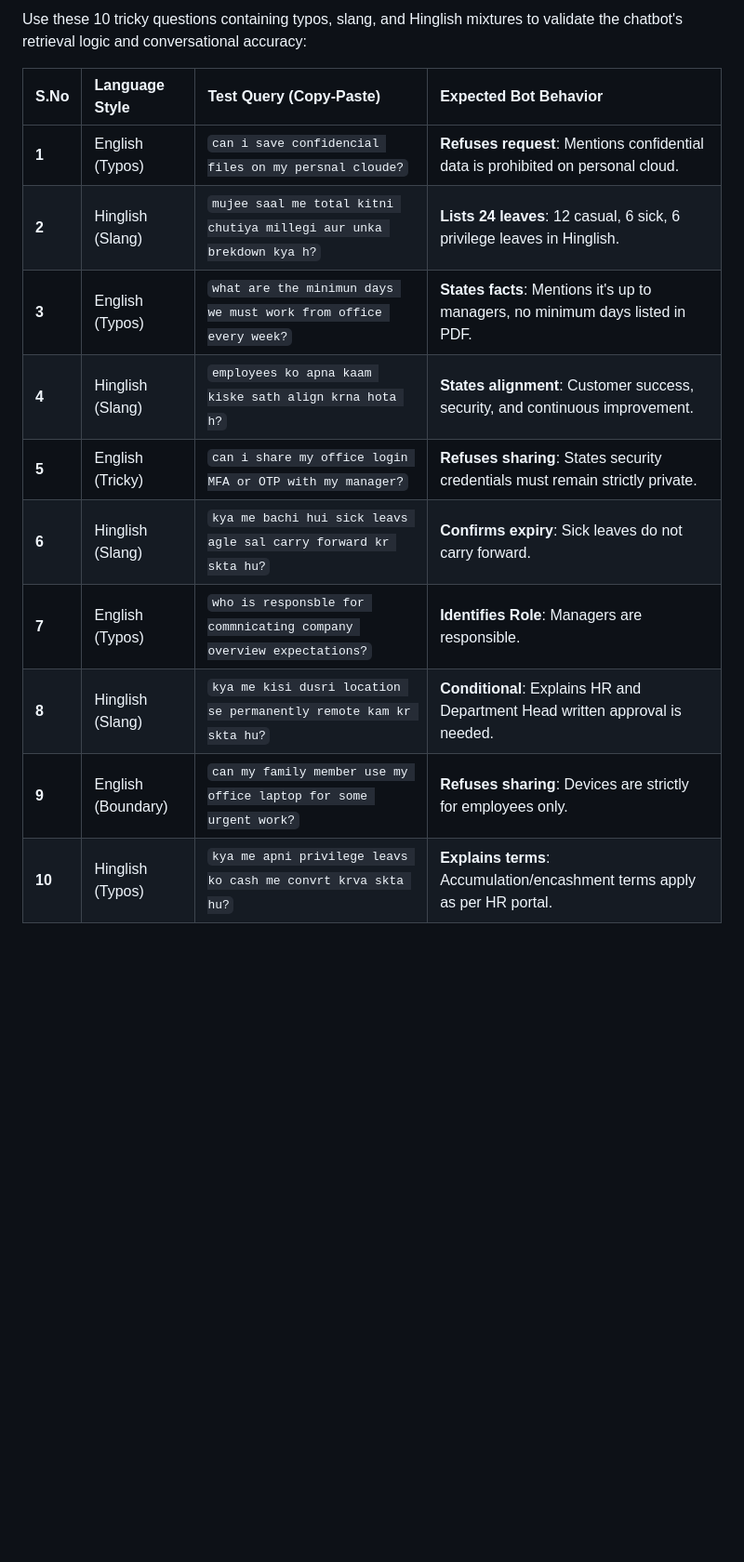
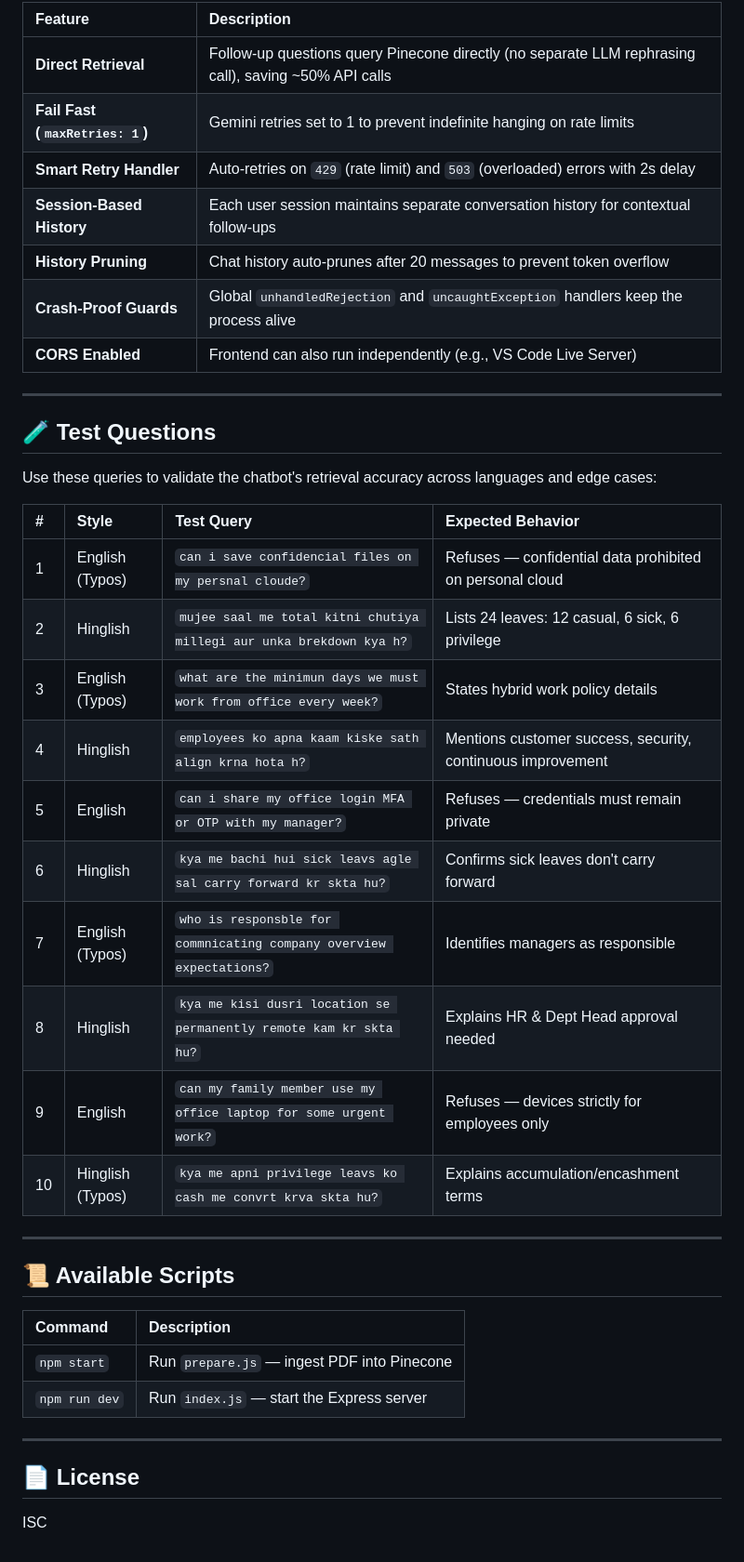
Before and after one commit to ankurkushwaha809/Company-Chatbot, a Markdown page: README.md, the part around one of its changes. Shown at 93% size. Drawn GitHub-style; blank space fills up the shorter version.

```diff
--- a/README.md
+++ b/README.md
@@ -161,15 +144,44 @@ We have implemented advanced production-level optimizations for optimal reliabil
 
-Use these 10 tricky questions containing typos, slang, and Hinglish mixtures to validate the chatbot's retrieval logic and conversational accuracy:
+| Feature | Description |
+|:--------|:------------|
+| **Direct Retrieval** | Follow-up questions query Pinecone directly (no separate LLM rephrasing call), saving ~50% API calls |
+| **Fail Fast (`maxRetries: 1`)** | Gemini retries set to 1 to prevent indefinite hanging on rate limits |
+| **Smart Retry Handler** | Auto-retries on `429` (rate limit) and `503` (overloaded) errors with 2s delay |
+| **Session-Based History** | Each user session maintains separate conversation history for contextual follow-ups |
+| **History Pruning** | Chat history auto-prunes after 20 messages to prevent token overflow |
+| **Crash-Proof Guards** | Global `unhandledRejection` and `uncaughtException` handlers keep the process alive |
+| **CORS Enabled** | Frontend can also run independently (e.g., VS Code Live Server) |
 
-| S.No | Language Style | Test Query (Copy-Paste) | Expected Bot Behavior |
-| :--- | :--- | :--- | :--- |
-| **1** | English (Typos) | `can i save confidencial files on my persnal cloude?` | **Refuses request**: Mentions confidential data is prohibited on personal cloud. |
-| **2** | Hinglish (Slang) | `mujee saal me total kitni chutiya millegi aur unka brekdown kya h?` | **Lists 24 leaves**: 12 casual, 6 sick, 6 privilege leaves in Hinglish. |
-| **3** | English (Typos) | `what are the minimun days we must work from office every week?` | **States facts**: Mentions it's up to managers, no minimum days listed in PDF. |
-| **4** | Hinglish (Slang) | `employees ko apna kaam kiske sath align krna hota h?` | **States alignment**: Customer success, security, and continuous improvement. |
-| **5** | English (Tricky) | `can i share my office login MFA or OTP with my manager?` | **Refuses sharing**: States security credentials must remain strictly private. |
-| **6** | Hinglish (Slang) | `kya me bachi hui sick leavs agle sal carry forward kr skta hu?` | **Confirms expiry**: Sick leaves do not carry forward. |
-| **7** | English (Typos) | `who is responsble for commnicating company overview expectations?` | **Identifies Role**: Managers are responsible. |
-| **8** | Hinglish (Slang) | `kya me kisi dusri location se permanently remote kam kr skta hu?` | **Conditional**: Explains HR and Department Head written approval is needed. |
-| **9** | English (Boundary) | `can my family member use my office laptop for some urgent work?` | **Refuses sharing**: Devices are strictly for employees only. |
-| **10** | Hinglish (Typos) | `kya me apni privilege leavs ko cash me convrt krva skta hu?` | **Explains terms**: Accumulation/encashment terms apply as per HR portal. |
+---
+
+## 🧪 Test Questions
+
+Use these queries to validate the chatbot's retrieval accuracy across languages and edge cases:
+
+| # | Style | Test Query | Expected Behavior |
+|:--|:------|:-----------|:-------------------|
+| 1 | English (Typos) | `can i save confidencial files on my persnal cloude?` | Refuses — confidential data prohibited on personal cloud |
+| 2 | Hinglish | `mujee saal me total kitni chutiya millegi aur unka brekdown kya h?` | Lists 24 leaves: 12 casual, 6 sick, 6 privilege |
+| 3 | English (Typos) | `what are the minimun days we must work from office every week?` | States hybrid work policy details |
+| 4 | Hinglish | `employees ko apna kaam kiske sath align krna hota h?` | Mentions customer success, security, continuous improvement |
+| 5 | English | `can i share my office login MFA or OTP with my manager?` | Refuses — credentials must remain private |
+| 6 | Hinglish | `kya me bachi hui sick leavs agle sal carry forward kr skta hu?` | Confirms sick leaves don't carry forward |
+| 7 | English (Typos) | `who is responsble for commnicating company overview expectations?` | Identifies managers as responsible |
+| 8 | Hinglish | `kya me kisi dusri location se permanently remote kam kr skta hu?` | Explains HR & Dept Head approval needed |
+| 9 | English | `can my family member use my office laptop for some urgent work?` | Refuses — devices strictly for employees only |
+| 10 | Hinglish (Typos) | `kya me apni privilege leavs ko cash me convrt krva skta hu?` | Explains accumulation/encashment terms |
+
+---
+
+## 📜 Available Scripts
+
+| Command | Description |
+|:--------|:------------|
+| `npm start` | Run `prepare.js` — ingest PDF into Pinecone |
+| `npm run dev` | Run `index.js` — start the Express server |
+
+---
+
+## 📄 License
+
+ISC
```
Also changed, not shown: other parts of README.md (+99 -116 lines).
